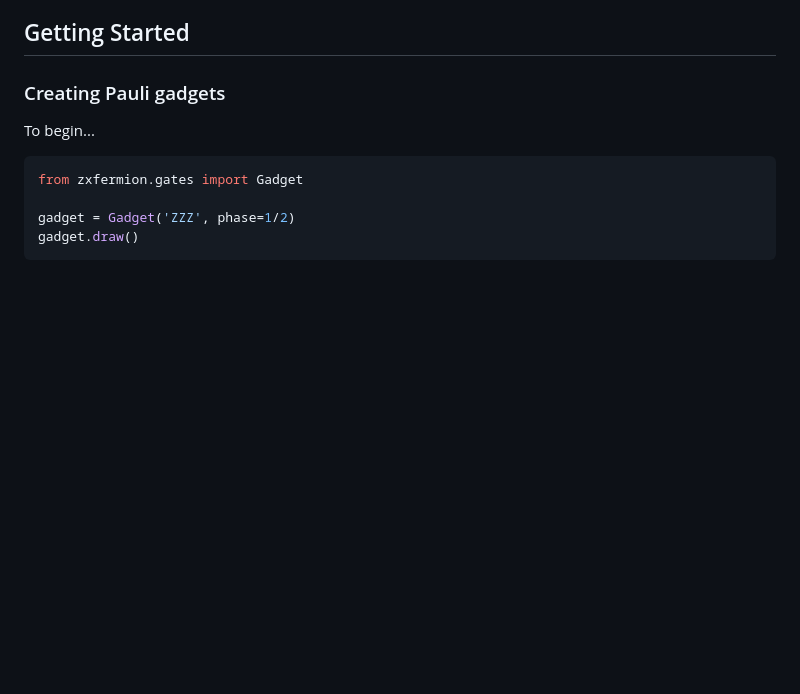
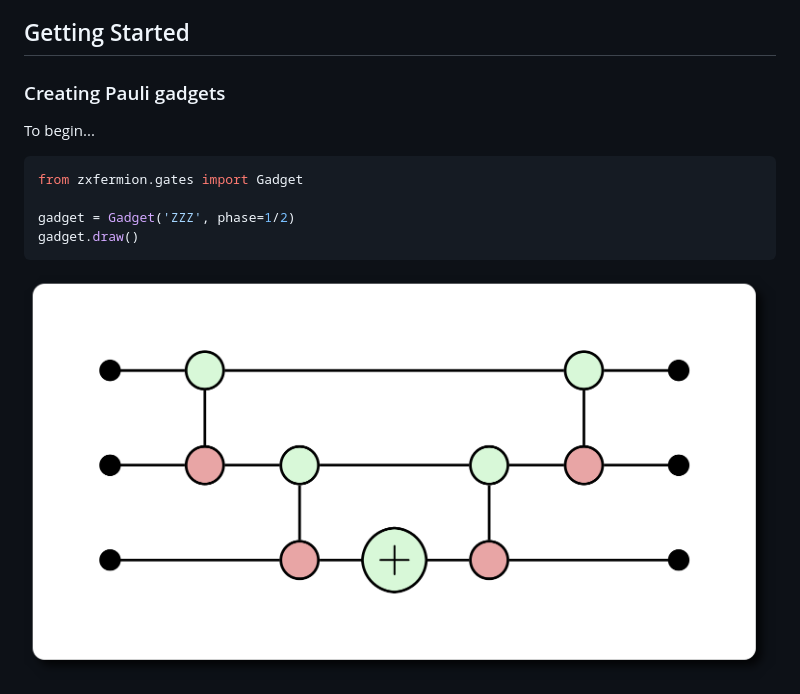
Before and after one commit to aymannel/zxfermion, a Markdown page: README.md, the part around the change. Rendered like a GitHub page; pictures changed too: figures/expanded_gadget.png (added); blank space fills up the shorter version.

````diff
--- a/README.md
+++ b/README.md
@@ -15,3 +15,4 @@ from zxfermion.gates import Gadget
 gadget = Gadget('ZZZ', phase=1/2)
 gadget.draw()
 ```
+<img src="figures/expanded_gadget.png" alt="expanded gadget" style="width: 80%; display: block; border-radius: 50%">
````
Also changed, not shown: 1 other file.
